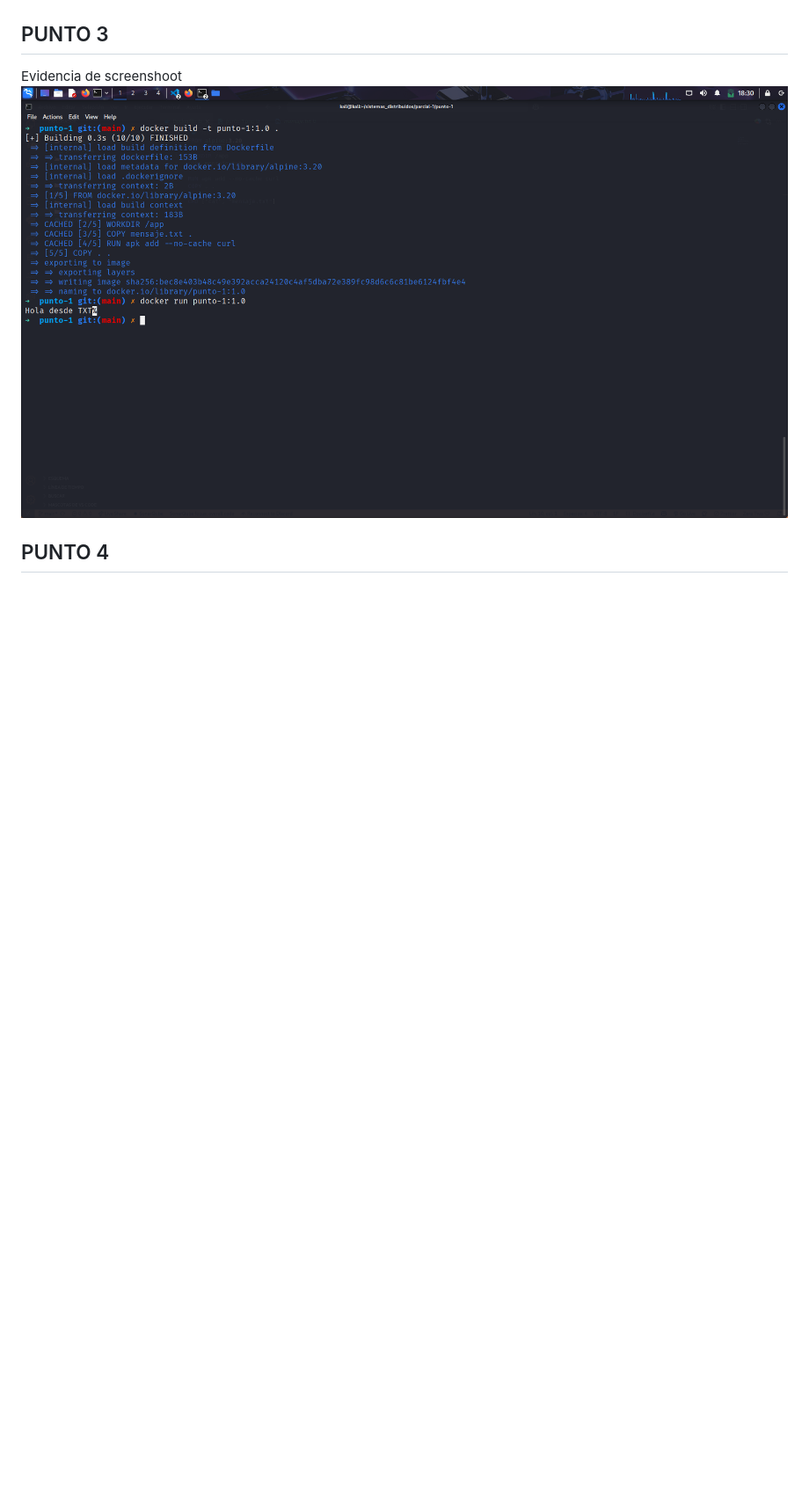
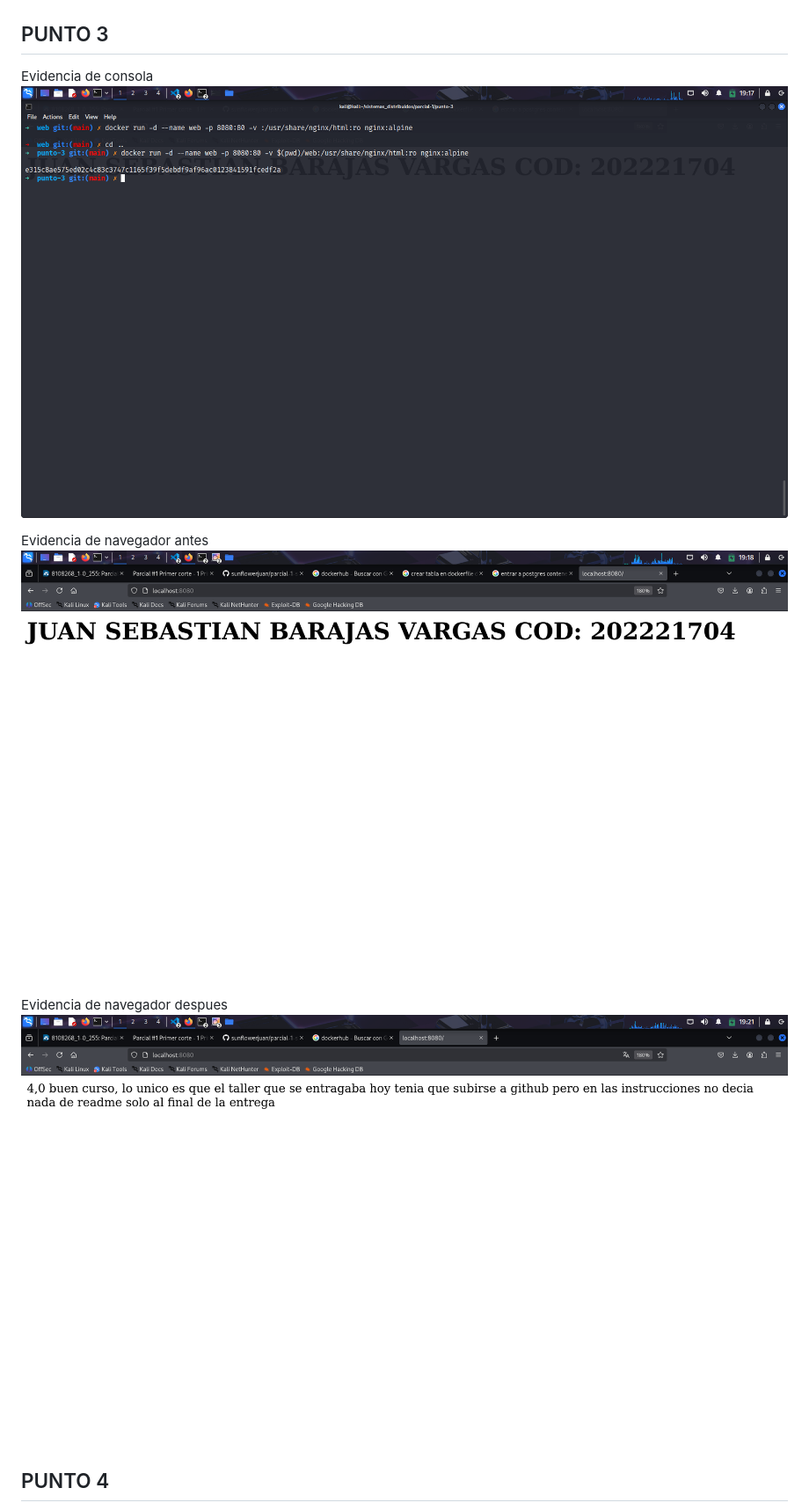
Before and after one commit to sunflowerjuan/parcial-1-sistemas_distribuidos, a Markdown page: README.md, the part around the change. Shown: that part at 88% size. Rendered like a GitHub page; pictures changed too: img/punto-3/image.png (added), img/punto-3/image2.png (added), img/punto-3/image3.png (added); blank space fills up the shorter version.

Commit message:
third point of the exam

```diff
--- a/README.md
+++ b/README.md
@@ -18,8 +18,14 @@ segundo contenedor
 
 ## PUNTO 3
 
-Evidencia de screenshoot
-![Texto alternativo](img/punto-1/image.png)
+Evidencia de consola
+![Texto alternativo](img/punto-3/image.png)
+
+Evidencia de navegador antes
+![Texto alternativo](img/punto-3/image2.png)
+
+Evidencia de navegador despues
+![Texto alternativo](img/punto-3/image3.png)
 
 ## PUNTO 4
 
```
Also changed, not shown: 1 other file.
